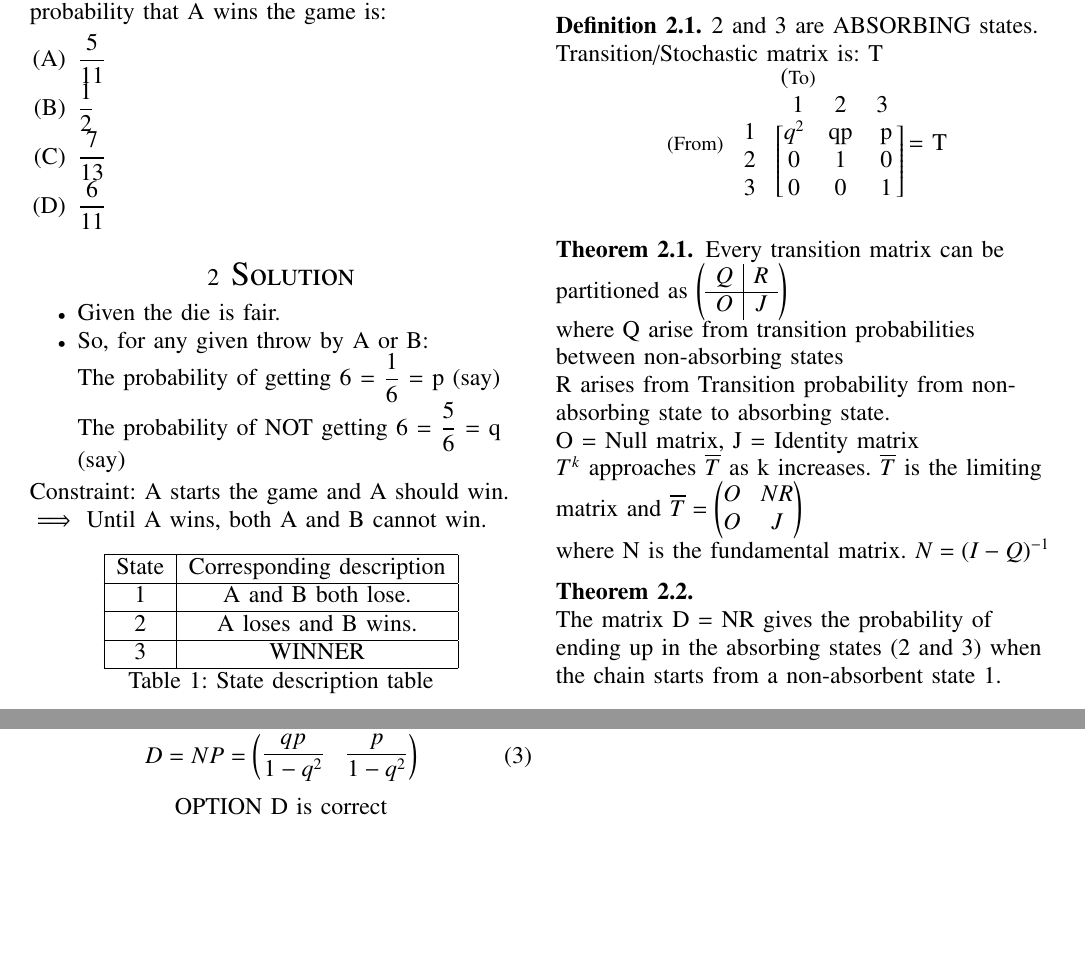
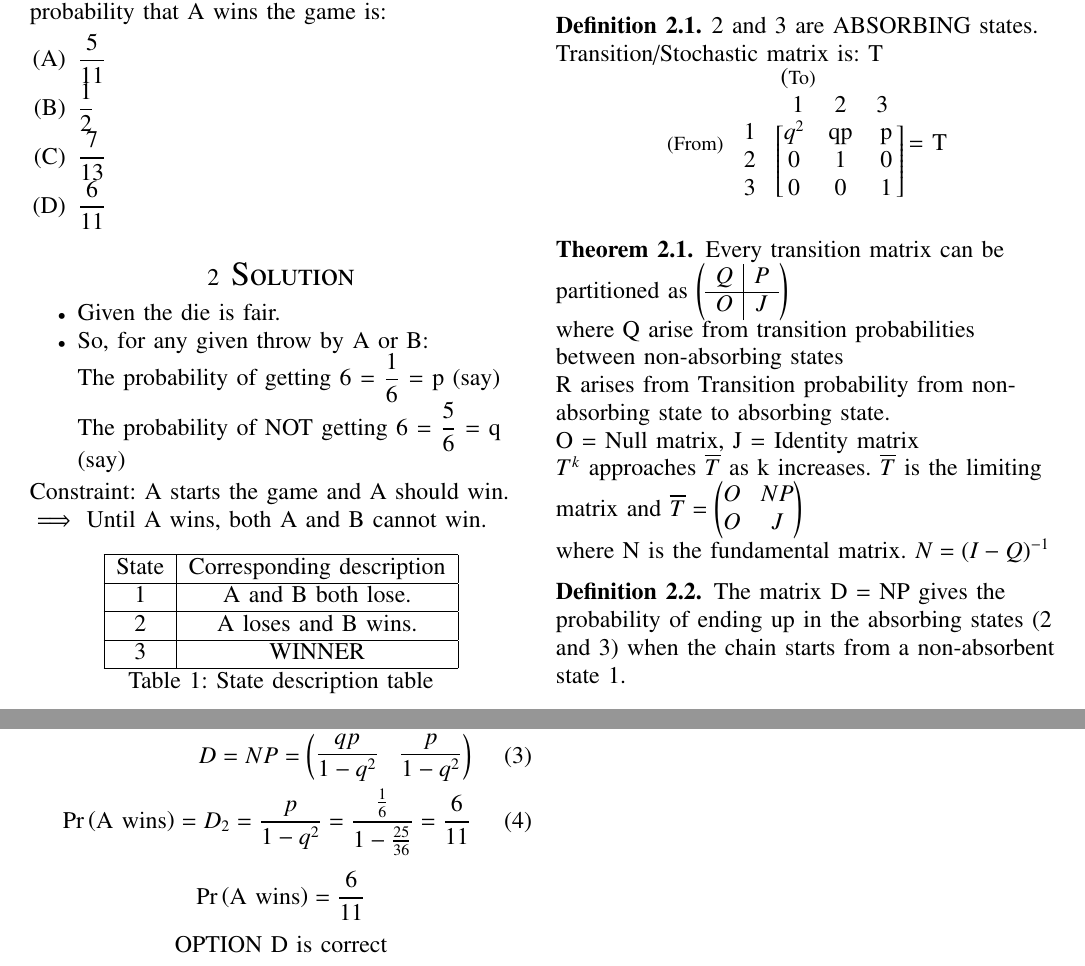
Before and after one commit to amaan28/AI1103, a LaTeX problem sheet (Assignment 3/Assignment 3.tex): two parts of pages 1 and 2 of 2, joined at a grey line, cut so that both start at the same text, the shorter picture padded with empty space. Compiled offline with pdfLaTeX.

Commit message:
Update Assignment 3.tex

```diff
--- a/Assignment 3/Assignment 3.tex
+++ b/Assignment 3/Assignment 3.tex
@@ -203,7 +203,7 @@ Corresponding Markov chain is:\\
 \begin{theorem}
 Every transition matrix can be partitioned as $\mleft(
     \begin{array}{c|c}
-        Q & R\\
+        Q & P\\
         \hline
         O & J\\
     \end{array}
@@ -214,13 +214,13 @@ Every transition matrix can be partitioned as $\mleft(
     J = Identity matrix\\
     $T^k$ approaches $\overline{T}$ as k increases.
     $\overline{T}$ is the limiting matrix and
-    $\overline{T} = \myvec{O & NR\\O & J}$\\
+    $\overline{T} = \myvec{O & NP\\O & J}$\\
     where N is the fundamental matrix.
     $N = (I - Q)^{-1}$\\
     \end{theorem}
-\begin{theorem}
-    \item The matrix D = NR gives the probability of ending up in the absorbing states (2 and 3) when the chain starts from a non-absorbent state 1.
-\end{theorem}
+\begin{definition}
+    The matrix D = NP gives the probability of ending up in the absorbing states (2 and 3) when the chain starts from a non-absorbent state 1.
+\end{definition}
     \[T = \mleft(
     \begin{array}{c| c c}
         q^2 & qp & p\\
@@ -238,8 +238,12 @@ Every transition matrix can be partitioned as $\mleft(
 
     \begin{align}
         N = \myvec{1 - q^2}^{-1} = \myvec{\dfrac{1}{1-q^2}}\\
-        D = NP = \myvec{\dfrac{qp}{1 - q^2} & \dfrac{p}{1 - q^2}}
+        D = NP = \myvec{\dfrac{qp}{1 - q^2} & \dfrac{p}{1 - q^2}}\\
+        \pr{\text{A wins}} = D_2 = \dfrac{p}{1 - q^2} = \frac{\frac{1}{6}}{1 - \frac{25}{36}} = \dfrac{6}{11}
     \end{align}
         \centering
+\[
+    \pr{\text{A wins}} = \dfrac{6}{11}
+\]
 OPTION D is correct
 \end{document}
```
